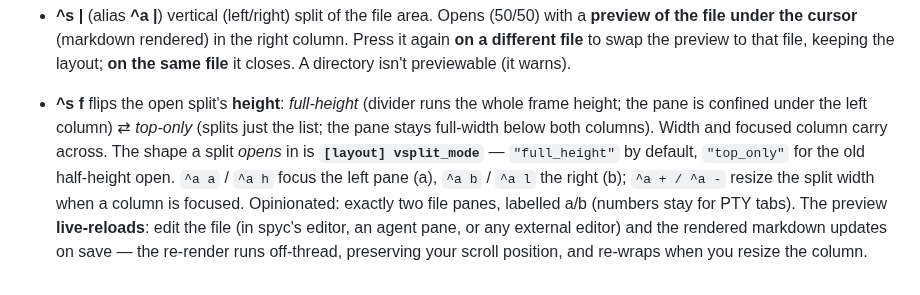
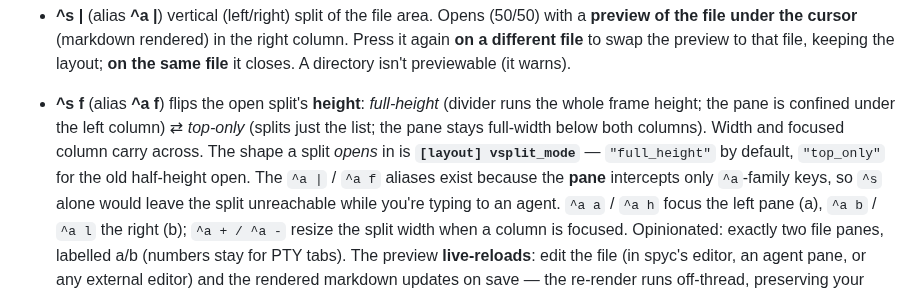
Before and after one commit to Tripstack-Corp/spyc, a Markdown page: FEATURES.md, the part around the change. Rendered like a GitHub page.

```diff
--- a/FEATURES.md
+++ b/FEATURES.md
@@ -328,12 +328,14 @@ spyc's workflow: browse files above, talk to Claude below.
   the right column. Press it again **on a different file** to swap the preview to
   that file, keeping the layout; **on the same file** it closes. A directory
   isn't previewable (it warns).
-- **^s f** flips the open split's **height**: *full-height* (divider runs the
+- **^s f** (alias **^a f**) flips the open split's **height**: *full-height* (divider runs the
   whole frame height; the pane is confined under the left column) ⇄ *top-only*
   (splits just the list; the pane stays full-width below both columns). Width and
   focused column carry across. The shape a split *opens* in is
   **`[layout] vsplit_mode`** — `"full_height"` by default, `"top_only"` for the
-  old half-height open. `^a a` / `^a h` focus the left pane
+  old half-height open. The `^a |` / `^a f` aliases exist because the **pane**
+  intercepts only `^a`-family keys, so `^s` alone would leave the split
+  unreachable while you're typing to an agent. `^a a` / `^a h` focus the left pane
   (a), `^a b` / `^a l` the right (b); `^a + / ^a -` resize the split width when
   a column is focused. Opinionated: exactly two file panes, labelled a/b
   (numbers stay for PTY tabs). The preview **live-reloads**: edit the file
```
Also changed, not shown: README.md (+1 -1 lines), docs/KEYBINDINGS.md (+1 -1 lines), docs/assets/demo-vsplit.gif, 4 other files.
